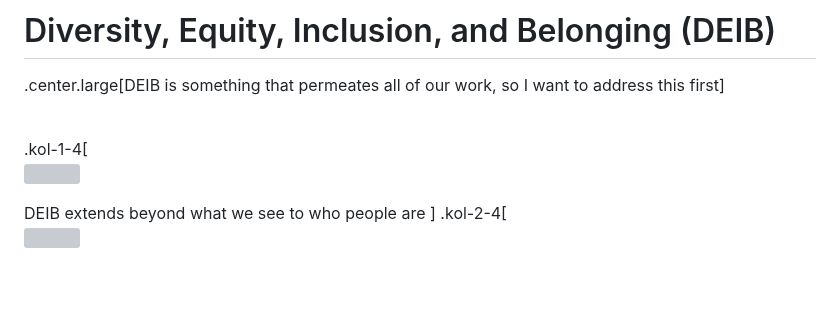
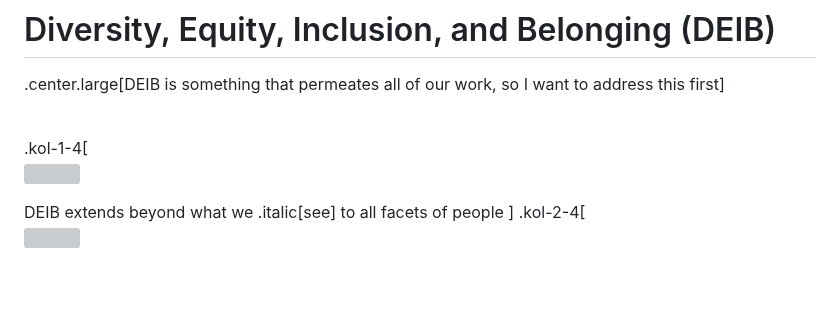
Before and after one commit to matthewfeickert-talks/talk-uc-berkeley-vision-talk-2024, a Markdown page: talk.md, the part around the change. GitHub-like rendering; grey boxes are pictures that could not be loaded.

Commit message:
Change DEIB phrasing

```diff
--- a/talk.md
+++ b/talk.md
@@ -314,7 +314,7 @@ box to check at registration, made clear in informational emails, and presented
       <img src="figures/atlas-women-authors-2019.png"; width=100%>
    </a>
 </p>
-DEIB extends beyond what we see to who people are
+DEIB extends beyond what we .italic[see] to all facets of people
 ]
 .kol-2-4[
 <br>
```
